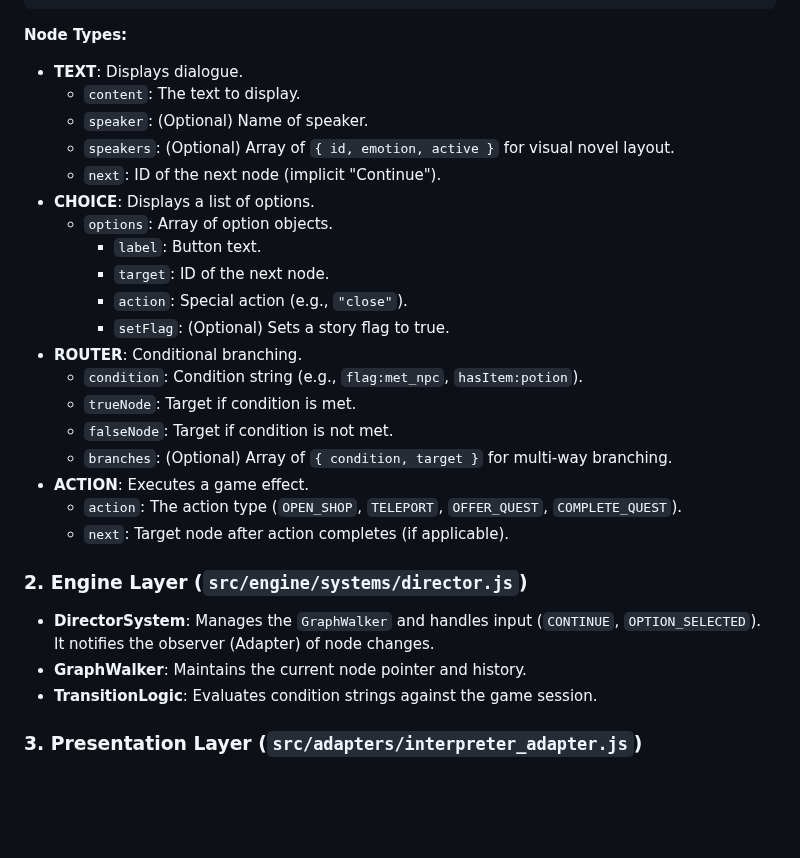
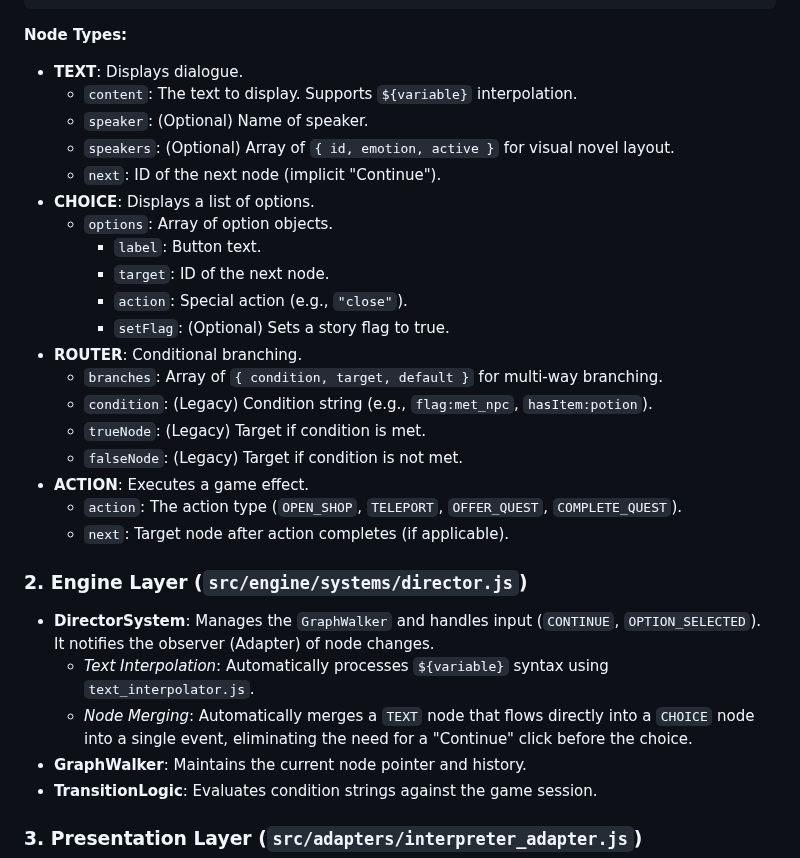
Before and after one commit to JosephSerUSP/Stillnight-Win3.1, a Markdown page: doc/graph_system.md, the part around the change. Rendered like a GitHub page; blank space fills up the shorter version.

```diff
--- a/doc/graph_system.md
+++ b/doc/graph_system.md
@@ -34,7 +34,7 @@ Graph definitions are stored as JSON files in `data/graphs/`. The `data/graphs/i
 
 **Node Types:**
 *   **TEXT**: Displays dialogue.
-    *   `content`: The text to display.
+    *   `content`: The text to display. Supports `${variable}` interpolation.
     *   `speaker`: (Optional) Name of speaker.
     *   `speakers`: (Optional) Array of `{ id, emotion, active }` for visual novel layout.
     *   `next`: ID of the next node (implicit "Continue").
@@ -45,16 +45,18 @@ Graph definitions are stored as JSON files in `data/graphs/`. The `data/graphs/i
         *   `action`: Special action (e.g., `"close"`).
         *   `setFlag`: (Optional) Sets a story flag to true.
 *   **ROUTER**: Conditional branching.
-    *   `condition`: Condition string (e.g., `flag:met_npc`, `hasItem:potion`).
-    *   `trueNode`: Target if condition is met.
-    *   `falseNode`: Target if condition is not met.
-    *   `branches`: (Optional) Array of `{ condition, target }` for multi-way branching.
+    *   `branches`: Array of `{ condition, target, default }` for multi-way branching.
+    *   `condition`: (Legacy) Condition string (e.g., `flag:met_npc`, `hasItem:potion`).
+    *   `trueNode`: (Legacy) Target if condition is met.
+    *   `falseNode`: (Legacy) Target if condition is not met.
 *   **ACTION**: Executes a game effect.
     *   `action`: The action type (`OPEN_SHOP`, `TELEPORT`, `OFFER_QUEST`, `COMPLETE_QUEST`).
     *   `next`: Target node after action completes (if applicable).
 
 ### 2. Engine Layer (`src/engine/systems/director.js`)
 *   **DirectorSystem**: Manages the `GraphWalker` and handles input (`CONTINUE`, `OPTION_SELECTED`). It notifies the observer (Adapter) of node changes.
+    *   *Text Interpolation*: Automatically processes `${variable}` syntax using `text_interpolator.js`.
+    *   *Node Merging*: Automatically merges a `TEXT` node that flows directly into a `CHOICE` node into a single event, eliminating the need for a "Continue" click before the choice.
 *   **GraphWalker**: Maintains the current node pointer and history.
 *   **TransitionLogic**: Evaluates condition strings against the game session.
 
```
Also changed, not shown: doc/ARCHITECTURE.md (+16 -8 lines).
